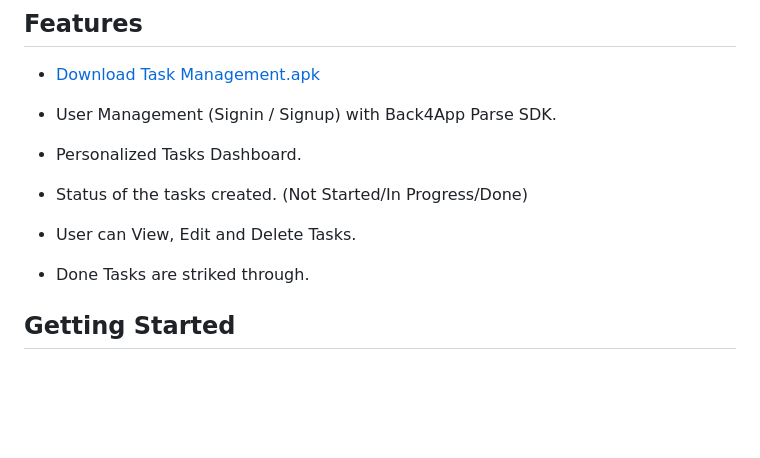
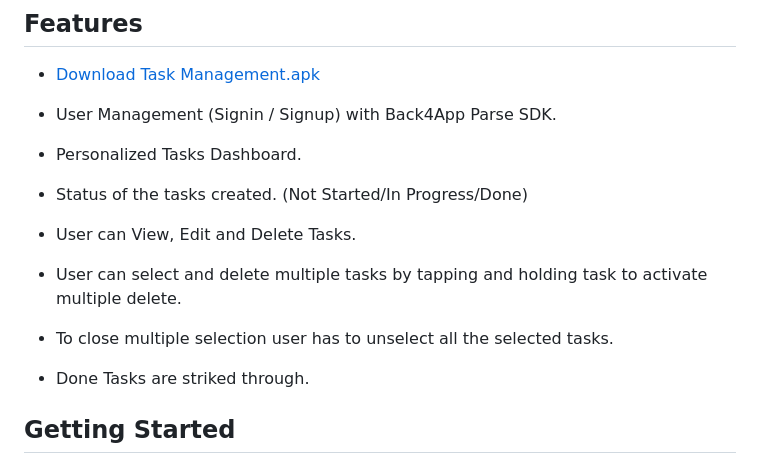
Before and after one commit to Tauqeer-Ahmed-99/Tasks-Management-Flutter-BITS-Pilani, a Markdown page: README.md, the part around the change. GitHub-like rendering; blank space fills up the shorter version.

```diff
--- a/README.md
+++ b/README.md
@@ -23,6 +23,8 @@ Please consider out Assignment.
 - Personalized Tasks Dashboard.
 - Status of the tasks created. (Not Started/In Progress/Done)
 - User can View, Edit and Delete Tasks.
+- User can select and delete multiple tasks by tapping and holding task to activate multiple delete.
+- To close multiple selection user has to unselect all the selected tasks.
 - Done Tasks are striked through.
 
 ## Getting Started
```
